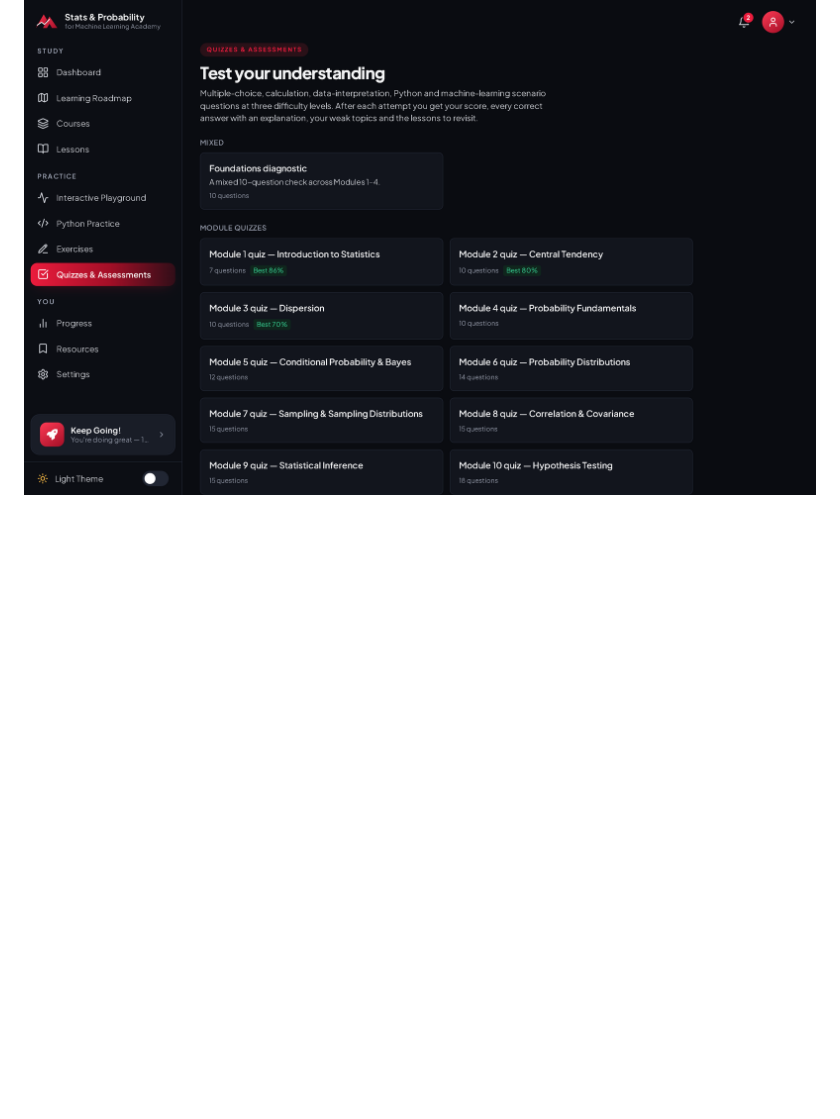
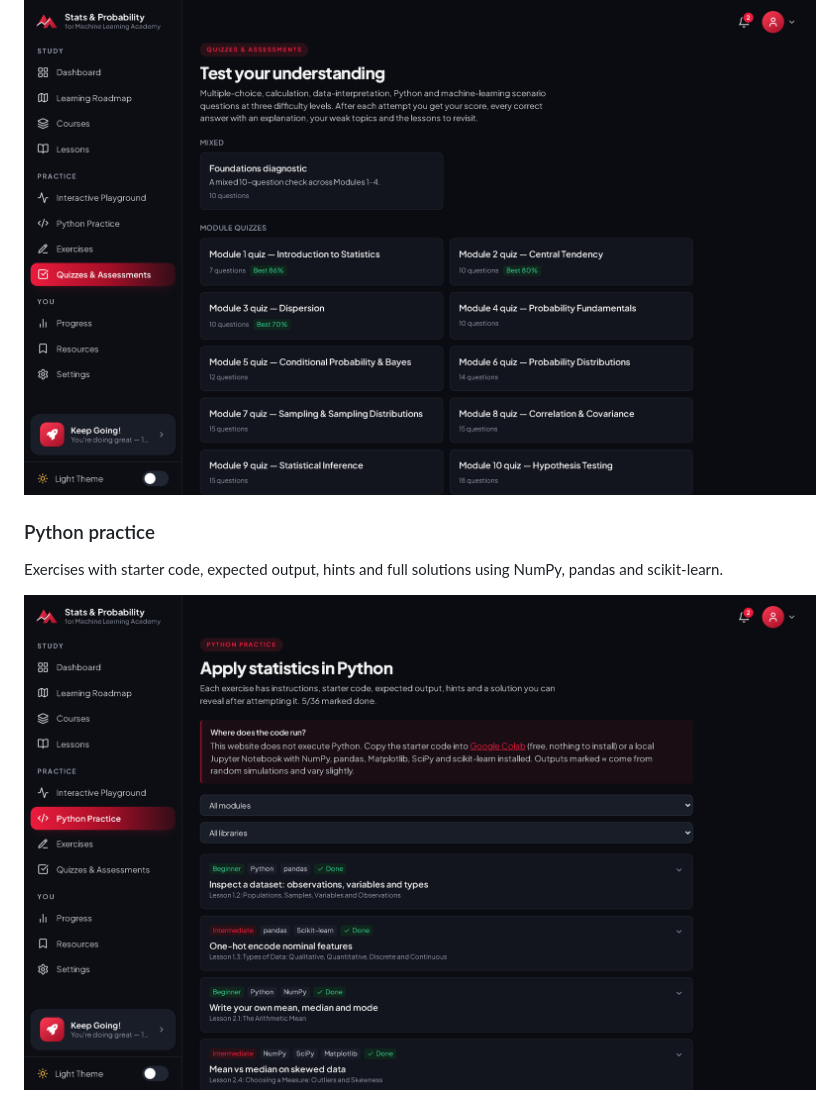
Before and after one commit to abdimajeet/statisticspreview, a Markdown page: README.md, the part around the change. GitHub-like rendering; pictures changed too: screenshots/11-python-practice.png (added); blank space fills up the shorter version.

Commit message:
Add Python practice screenshot

```diff
--- a/README.md
+++ b/README.md
@@ -76,3 +76,8 @@ A medical-test example showing why a positive result can still mean a low probab
 A foundations diagnostic, one quiz per module and three difficulty-level assessments.
 
 ![Quizzes and assessments](screenshots/10-quizzes.png)
+
+### Python practice
+Exercises with starter code, expected output, hints and full solutions using NumPy, pandas and scikit-learn.
+
+![Python practice](screenshots/11-python-practice.png)
```
